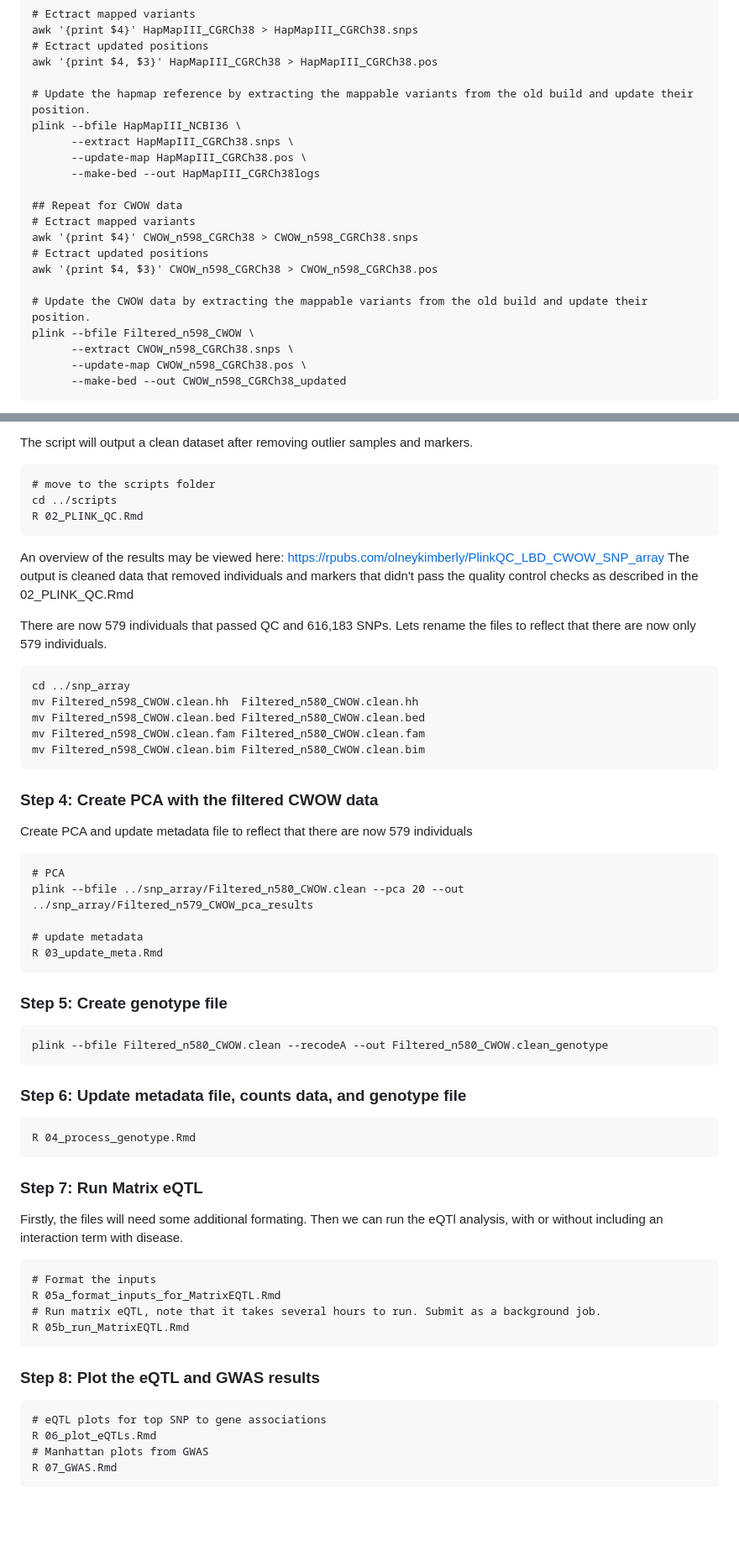
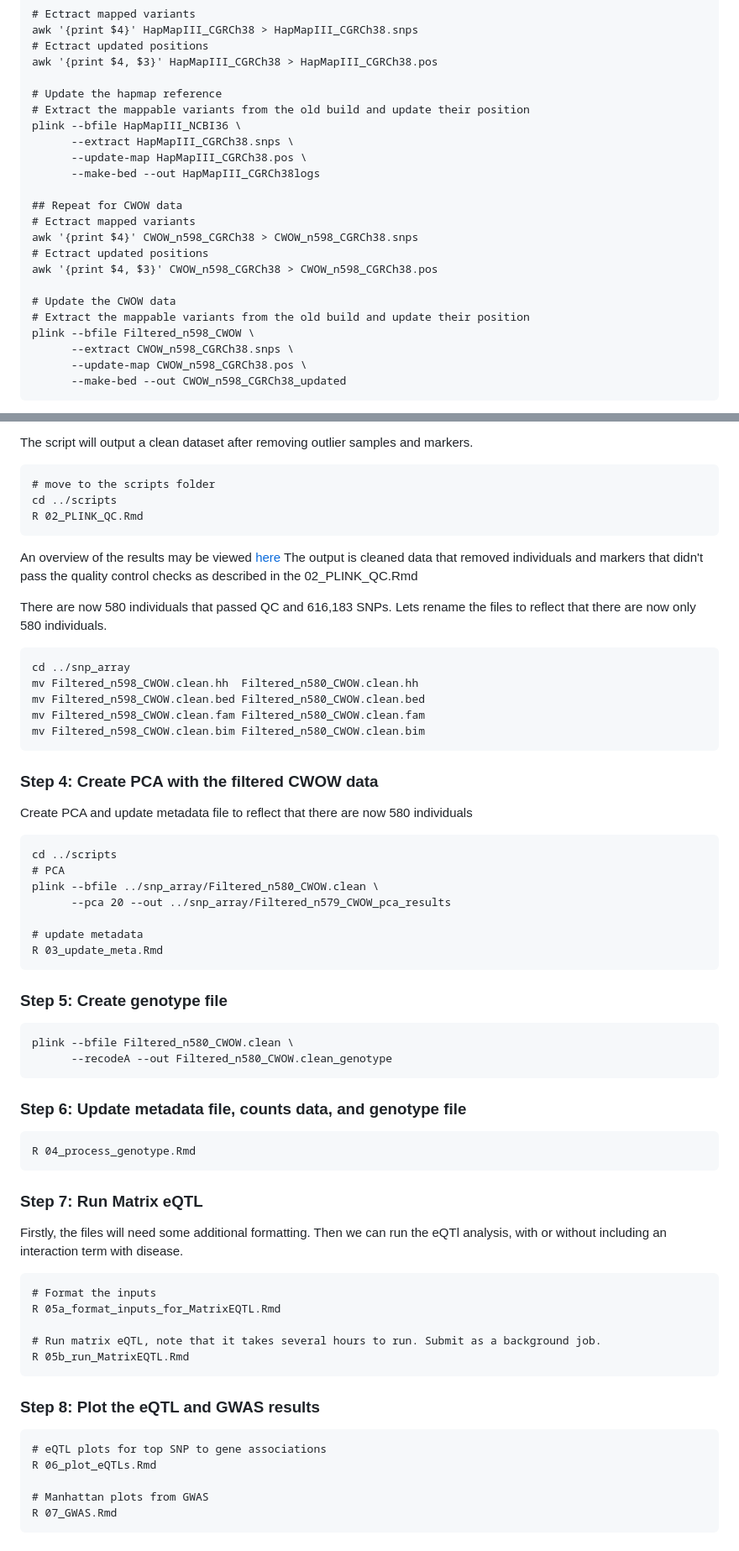
Before and after one commit to olneykimberly/LBD_CWOW_QTL, a Markdown page: README.md, 2 parts joined by grey strips. Shown at 84% size. Drawn GitHub-style; blank space fills up the shorter version.

Commit message:
Format readme code

````diff
--- a/README.md
+++ b/README.md
@@ -122,7 +121,8 @@ awk '{print $4}' HapMapIII_CGRCh38 > HapMapIII_CGRCh38.snps
 # Ectract updated positions
 awk '{print $4, $3}' HapMapIII_CGRCh38 > HapMapIII_CGRCh38.pos
 
-# Update the hapmap reference by extracting the mappable variants from the old build and update their position.
+# Update the hapmap reference
+# Extract the mappable variants from the old build and update their position
 plink --bfile HapMapIII_NCBI36 \
       --extract HapMapIII_CGRCh38.snps \
       --update-map HapMapIII_CGRCh38.pos \
@@ -134,7 +134,8 @@ awk '{print $4}' CWOW_n598_CGRCh38 > CWOW_n598_CGRCh38.snps
 # Ectract updated positions
 awk '{print $4, $3}' CWOW_n598_CGRCh38 > CWOW_n598_CGRCh38.pos
 
-# Update the CWOW data by extracting the mappable variants from the old build and update their position.
+# Update the CWOW data
+# Extract the mappable variants from the old build and update their position
 plink --bfile Filtered_n598_CWOW \
       --extract CWOW_n598_CGRCh38.snps \
       --update-map CWOW_n598_CGRCh38.pos \
@@ -271,10 +272,10 @@ The script will output a clean dataset after removing outlier samples and marker
 cd ../scripts
 R 02_PLINK_QC.Rmd
 ```
-An overview of the results may be viewed here: https://rpubs.com/olneykimberly/PlinkQC_LBD_CWOW_SNP_array
+An overview of the results may be viewed [here](https://rpubs.com/olneykimberly/PlinkQC_LBD_CWOW_SNP_array)
 The output is cleaned data that removed individuals and markers that didn't pass the quality control checks as described in the 02_PLINK_QC.Rmd
 
-There are now 579 individuals that passed QC and 616,183 SNPs. Lets rename the files to reflect that there are now only 579 individuals.
+There are now 580 individuals that passed QC and 616,183 SNPs. Lets rename the files to reflect that there are now only 580 individuals.
 ```
 cd ../snp_array
 mv Filtered_n598_CWOW.clean.hh  Filtered_n580_CWOW.clean.hh
@@ -284,34 +285,40 @@ mv Filtered_n598_CWOW.clean.bim Filtered_n580_CWOW.clean.bim
 ```
 
 ### Step 4: Create PCA with the filtered CWOW data
-Create PCA and update metadata file to reflect that there are now 579 individuals
+Create PCA and update metadata file to reflect that there are now 580 individuals
 ```
+cd ../scripts
 # PCA
-plink --bfile ../snp_array/Filtered_n580_CWOW.clean --pca 20 --out ../snp_array/Filtered_n579_CWOW_pca_results
+plink --bfile ../snp_array/Filtered_n580_CWOW.clean \
+      --pca 20 --out ../snp_array/Filtered_n579_CWOW_pca_results
 
 # update metadata
 R 03_update_meta.Rmd
 ```
 ### Step 5: Create genotype file
 ```
-plink --bfile Filtered_n580_CWOW.clean --recodeA --out Filtered_n580_CWOW.clean_genotype
+plink --bfile Filtered_n580_CWOW.clean \
+      --recodeA --out Filtered_n580_CWOW.clean_genotype
 ```
 ### Step 6: Update metadata file, counts data, and genotype file
 ```
 R 04_process_genotype.Rmd
 ```
 ### Step 7: Run Matrix eQTL
-Firstly, the files will need some additional formating. Then we can run the eQTl analysis, with or without including an interaction term with disease.
+Firstly, the files will need some additional formatting. Then we can run the eQTl analysis, with or without including an interaction term with disease.
 ```
 # Format the inputs
 R 05a_format_inputs_for_MatrixEQTL.Rmd
+
 # Run matrix eQTL, note that it takes several hours to run. Submit as a background job.
 R 05b_run_MatrixEQTL.Rmd
 ```
+
 ### Step 8: Plot the eQTL and GWAS results
 ```
 # eQTL plots for top SNP to gene associations
 R 06_plot_eQTLs.Rmd
+
 # Manhattan plots from GWAS
 R 07_GWAS.Rmd
 ```
````
Also changed, not shown: other parts of README.md (+8 -13 lines).
